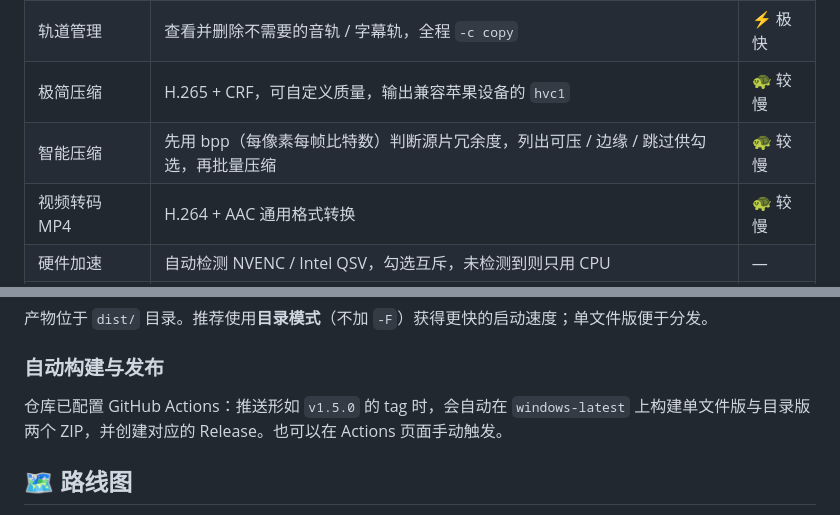
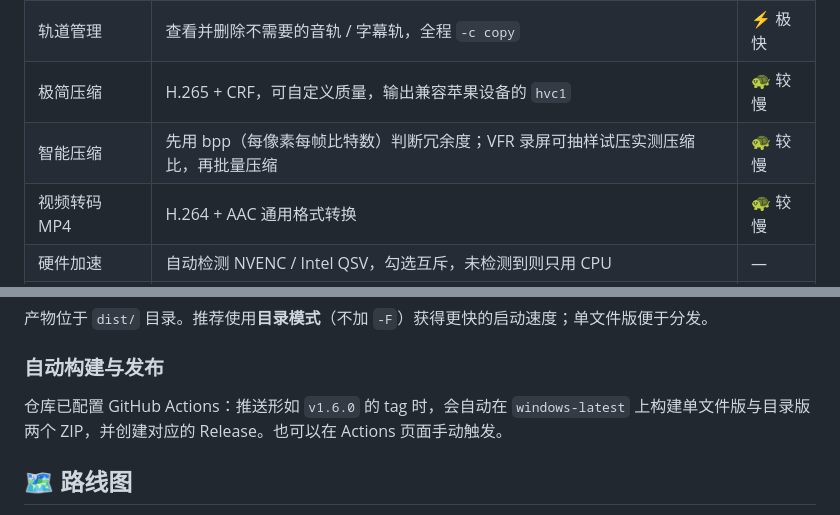
Before and after one commit to normally4680/ffmpeg-gui, a Markdown page: README.md, 2 parts joined by grey strips. Drawn GitHub-style.

```diff
--- a/README.md
+++ b/README.md
@@ -18,7 +18,7 @@
 | 修复视频索引 | Remux 重写容器，修复播放异常、拖进度条卡顿 | ⚡ 极快 |
 | 轨道管理 | 查看并删除不需要的音轨 / 字幕轨，全程 `-c copy` | ⚡ 极快 |
 | 极简压缩 | H.265 + CRF，可自定义质量，输出兼容苹果设备的 `hvc1` | 🐢 较慢 |
-| 智能压缩 | 先用 bpp（每像素每帧比特数）判断源片冗余度，列出可压 / 边缘 / 跳过供勾选，再批量压缩 | 🐢 较慢 |
+| 智能压缩 | 先用 bpp（每像素每帧比特数）判断冗余度；VFR 录屏可抽样试压实测压缩比，再批量压缩 | 🐢 较慢 |
 | 视频转码 MP4 | H.264 + AAC 通用格式转换 | 🐢 较慢 |
 | 硬件加速 | 自动检测 NVENC / Intel QSV，勾选互斥，未检测到则只用 CPU | — |
 | 批量处理 | 支持多选文件、整个文件夹递归扫描、拖拽添加 | — |
@@ -254,7 +291,7 @@ pyinstaller -w --icon=app.ico --add-data "app.ico;." --name ffmpeg-gui main.py
 
 ### 自动构建与发布
 
-仓库已配置 GitHub Actions：推送形如 `v1.5.0` 的 tag 时，会自动在 `windows-latest` 上构建单文件版与目录版两个 ZIP，并创建对应的 Release。也可以在 Actions 页面手动触发。
+仓库已配置 GitHub Actions：推送形如 `v1.6.0` 的 tag 时，会自动在 `windows-latest` 上构建单文件版与目录版两个 ZIP，并创建对应的 Release。也可以在 Actions 页面手动触发。
 
 ## 🗺️ 路线图
 
```
Also changed, not shown: other parts of README.md (+43 -3 lines), screenshots/main.png, screenshots/smart.png, 1 other file.
